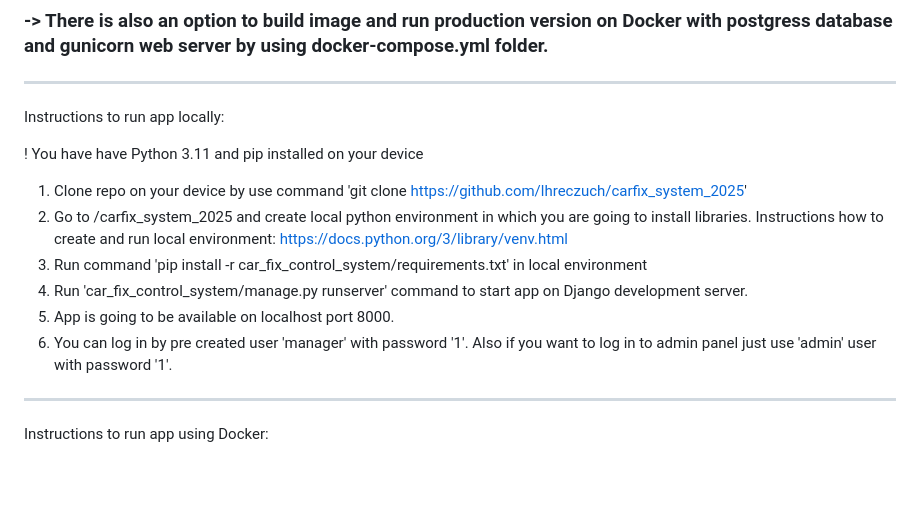
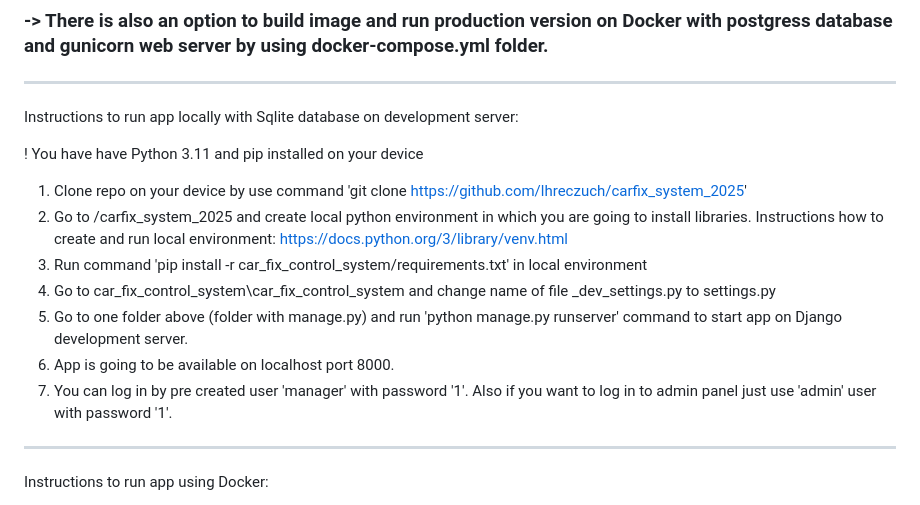
Before and after one commit to lhreczuch/carfix_system_2025, a Markdown page: README.md, the part around the change. Rendered like a GitHub page; blank space fills up the shorter version.

```diff
--- a/README.md
+++ b/README.md
@@ -26,16 +26,17 @@ Main functional / non-functional requirements were:
 ### -> App is ready for you to run in Django development mode on development server.
 ### -> There is also an option to build image and run production version on Docker with postgress database and gunicorn web server by using docker-compose.yml folder.
 _______________________________
-Instructions to run app locally:
+Instructions to run app locally with Sqlite database on development server:
 
 ! You have have Python 3.11 and pip installed on your device
 
 1. Clone repo on your device by use command 'git clone https://github.com/lhreczuch/carfix_system_2025'
 2. Go to /carfix_system_2025 and create local python environment in which you are going to install libraries. Instructions how to create and run local environment: https://docs.python.org/3/library/venv.html
 3. Run command 'pip install -r car_fix_control_system/requirements.txt' in local environment
-4. Run 'car_fix_control_system/manage.py runserver' command to start app on Django development server.
-5. App is going to be available on localhost port 8000.
-6. You can log in by pre created user 'manager' with password '1'. Also if you want to log in to admin panel just use 'admin' user with password '1'.
+4. Go to car_fix_control_system\car_fix_control_system and change name of file _dev_settings.py to settings.py
+6. Go to one folder above (folder with manage.py) and run 'python manage.py runserver' command to start app on Django development server.
+7. App is going to be available on localhost port 8000.
+8. You can log in by pre created user 'manager' with password '1'. Also if you want to log in to admin panel just use 'admin' user with password '1'.
 
 _______________________________
 Instructions to run app using Docker:
```
